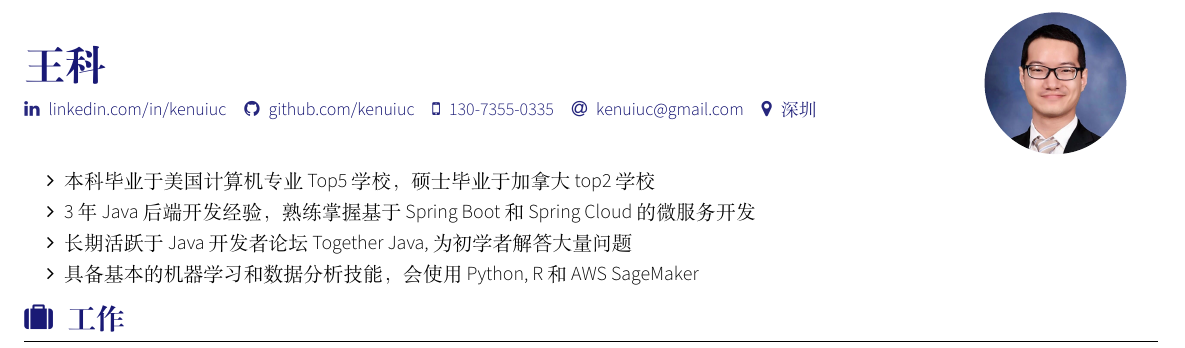
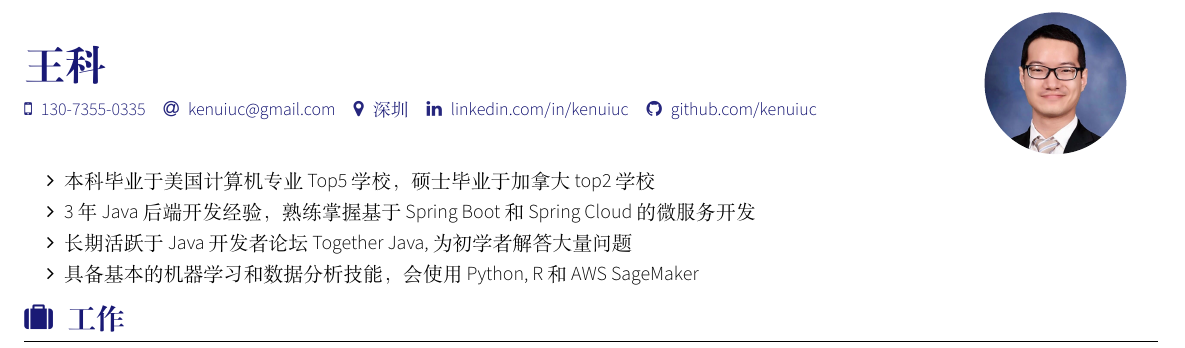
Before and after one commit to kenuiuc/resume-chinese, a LaTeX CV (ken_wang_resume_chinese.tex): part of the page, cut so that both start at the same text. Compiled offline with XeLaTeX; a LaTeX package or settings file that is missing is left out.

Commit message:
put contacts first and links second

```diff
--- a/ken_wang_resume_chinese.tex
+++ b/ken_wang_resume_chinese.tex
@@ -1,7 +1,7 @@
 \documentclass[alternative]{resume_template}
 \name{王科}{}
 \socialinfo{
-\linkedin{kenuiuc}\github{kenuiuc}\smartphone{130-7355-0335}\email{kenuiuc@gmail.com}\address{深圳}
+\smartphone{130-7355-0335}\email{kenuiuc@gmail.com}\address{深圳}\linkedin{kenuiuc}\github{kenuiuc}
 }
 \photo{2.5cm}{ken_linkedin_avatar.jpeg}
 \begin{document}
```
